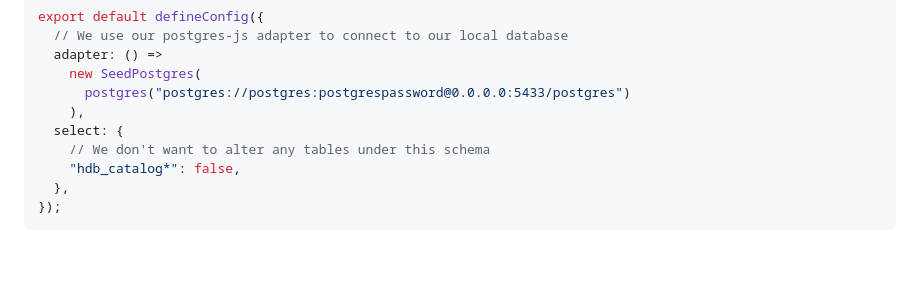
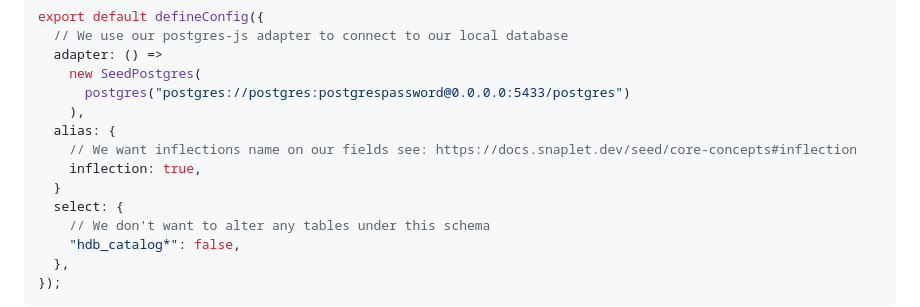
Before and after one commit to snaplet/examples, a Markdown page: seed/hasura-slack-clone/README.md, the part around the change. Rendered like a GitHub page; blank space fills up the shorter version.

```diff
--- a/seed/hasura-slack-clone/README.md
+++ b/seed/hasura-slack-clone/README.md
@@ -109,6 +109,10 @@ export default defineConfig({
     new SeedPostgres(
       postgres("postgres://postgres:postgrespassword@0.0.0.0:5433/postgres")
     ),
+  alias: {
+    // We want inflections name on our fields see: https://docs.snaplet.dev/seed/core-concepts#inflection
+    inflection: true,
+  }
   select: {
     // We don't want to alter any tables under this schema
     "hdb_catalog*": false,
```
Also changed, not shown: seed/supabase-twitter-clone/README.md (+4 -0 lines), seed/todonextapp/README.md (+4 -0 lines).
